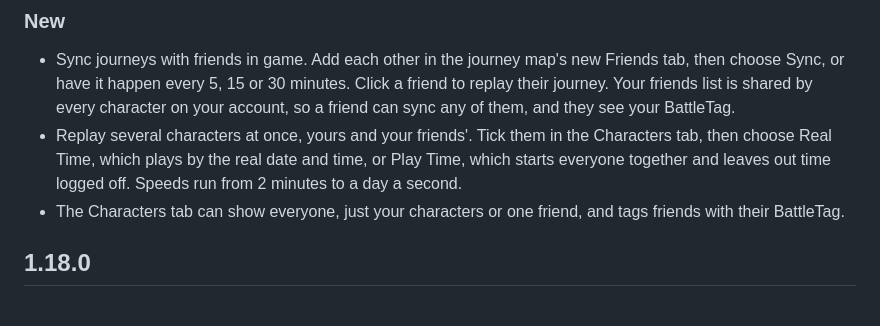
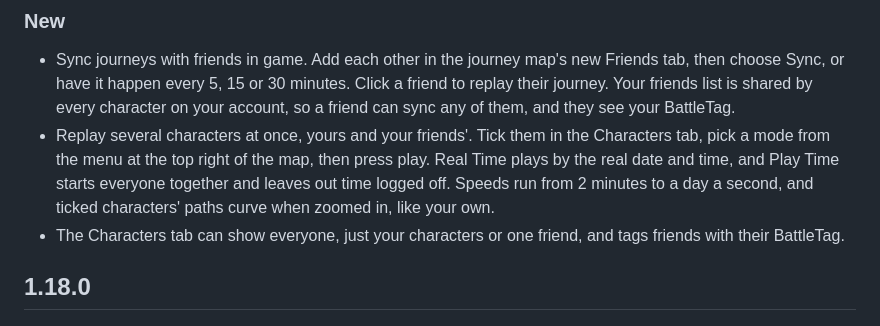
Before and after one commit to Jordanburch101/road-to-sixty, a Markdown page: CHANGELOG.md, the part around the change. GitHub-like rendering.

Commit message:
Changelog: 1.19.0's replay mode menu and curved paths
Co-Authored-By: Claude Opus 5.5 <noreply@anthropic.com>

```diff
--- a/CHANGELOG.md
+++ b/CHANGELOG.md
@@ -15,9 +15,11 @@ broken and now works. Leave out internal changes. Sections are
   list is shared by every character on your account, so a friend can
   sync any of them, and they see your BattleTag.
 - Replay several characters at once, yours and your friends'. Tick them
-  in the Characters tab, then choose Real Time, which plays by the real
-  date and time, or Play Time, which starts everyone together and leaves
-  out time logged off. Speeds run from 2 minutes to a day a second.
+  in the Characters tab, pick a mode from the menu at the top right of
+  the map, then press play. Real Time plays by the real date and time,
+  and Play Time starts everyone together and leaves out time logged off.
+  Speeds run from 2 minutes to a day a second, and ticked characters'
+  paths curve when zoomed in, like your own.
 - The Characters tab can show everyone, just your characters or one
   friend, and tags friends with their BattleTag.
 
```
